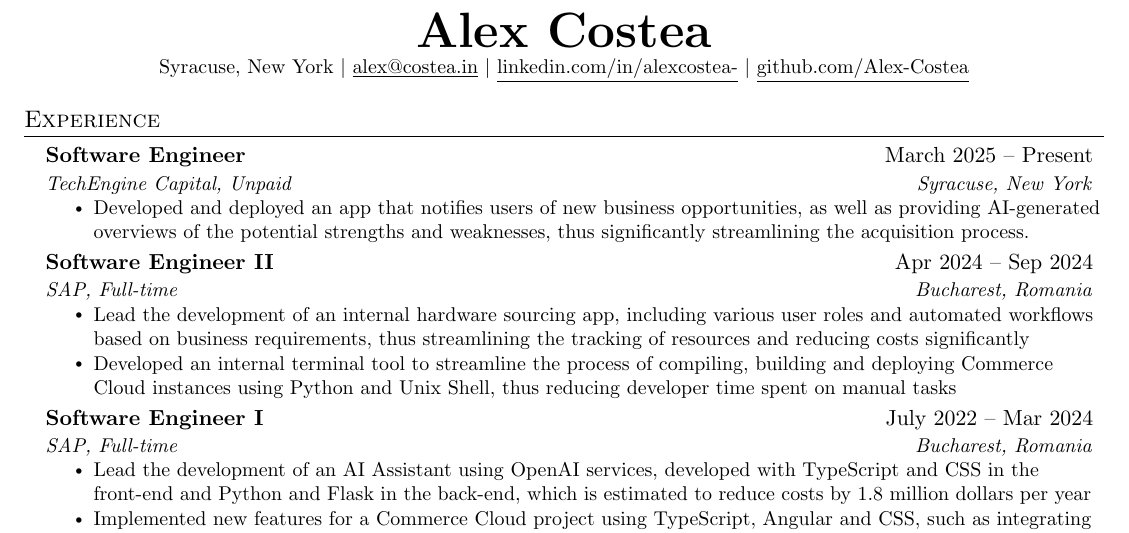
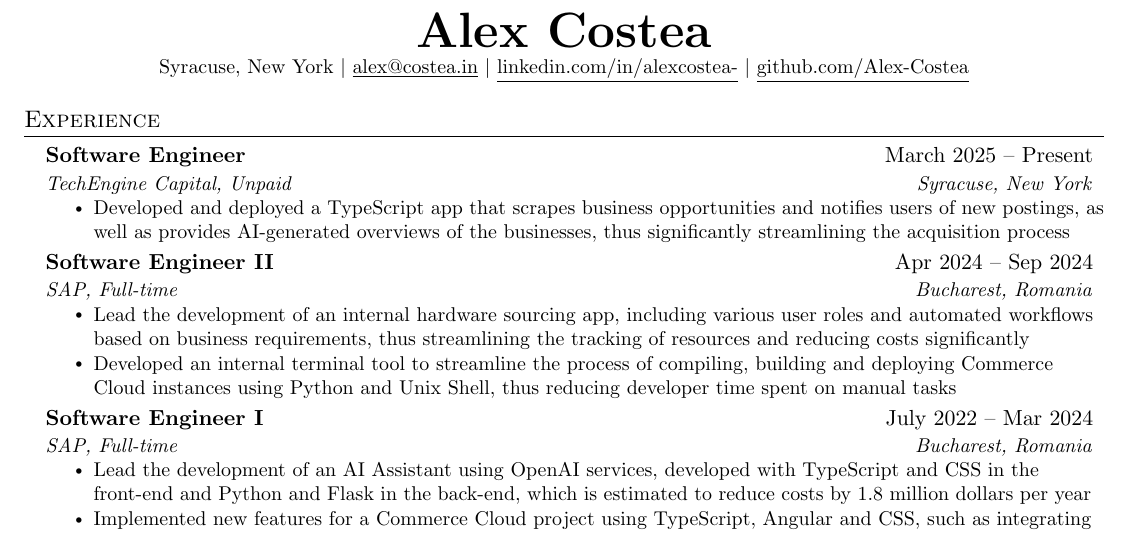
Before and after one commit to Alex-Costea/Alex-Costea.github.io, a LaTeX CV (resume.tex): part of the page, cut so that both start at the same text. Compiled offline with pdfLaTeX.

Commit message:
Update resume

```diff
--- a/resume.tex
+++ b/resume.tex
@@ -127,7 +127,7 @@
 {Software Engineer}{March 2025 -- Present}
 {TechEngine Capital, Unpaid}{Syracuse, New York}
 \resumeItemListStart
-\resumeItem{Developed and deployed an app that notifies users of new business opportunities, as well as providing AI-generated overviews of the potential strengths and weaknesses, thus significantly streamlining the acquisition process.}
+\resumeItem{Developed and deployed a TypeScript app that scrapes business opportunities and notifies users of new postings, as well as provides AI-generated overviews of the businesses, thus significantly streamlining the acquisition process}
 
 \resumeItemListEnd
 
```
Also changed, not shown: Alex_Costea_Resume.pdf.
